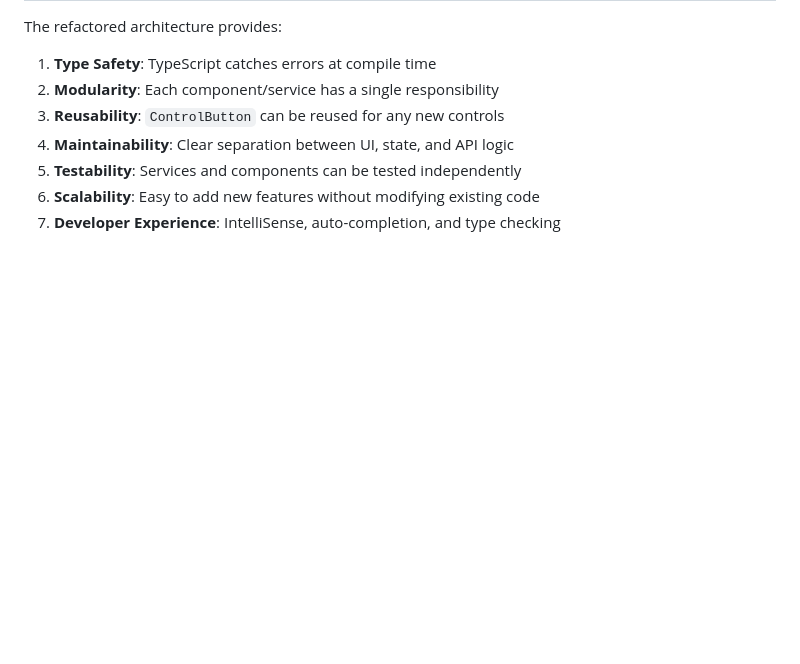
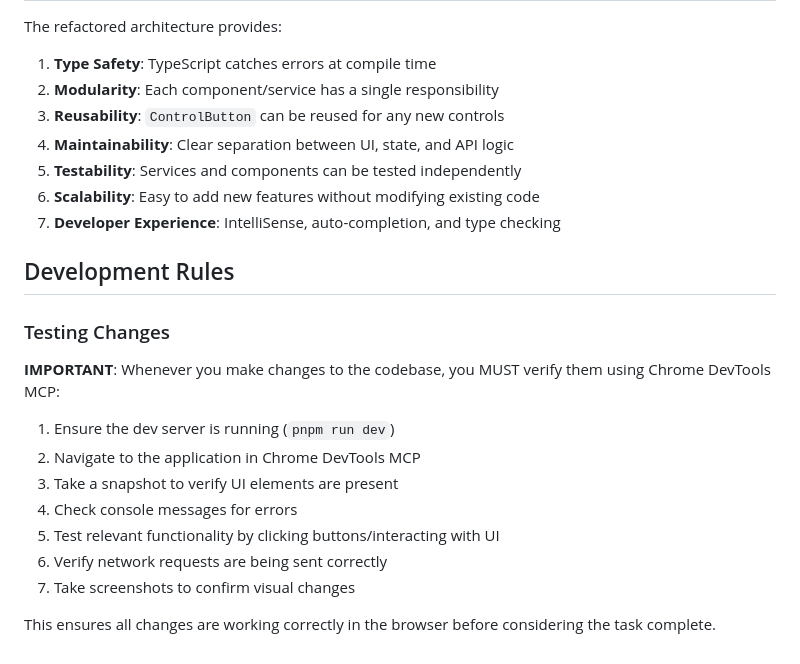
Before and after one commit to champloo/reaperui, a Markdown page: CLAUDE.md, the part around the change. Drawn GitHub-style; blank space fills up the shorter version.

Commit message:
docs: add testing rules

```diff
--- a/CLAUDE.md
+++ b/CLAUDE.md
@@ -273,3 +273,18 @@ The refactored architecture provides:
 5. **Testability**: Services and components can be tested independently
 6. **Scalability**: Easy to add new features without modifying existing code
 7. **Developer Experience**: IntelliSense, auto-completion, and type checking
+
+## Development Rules
+
+### Testing Changes
+**IMPORTANT**: Whenever you make changes to the codebase, you MUST verify them using Chrome DevTools MCP:
+
+1. Ensure the dev server is running (`pnpm run dev`)
+2. Navigate to the application in Chrome DevTools MCP
+3. Take a snapshot to verify UI elements are present
+4. Check console messages for errors
+5. Test relevant functionality by clicking buttons/interacting with UI
+6. Verify network requests are being sent correctly
+7. Take screenshots to confirm visual changes
+
+This ensures all changes are working correctly in the browser before considering the task complete.
```
